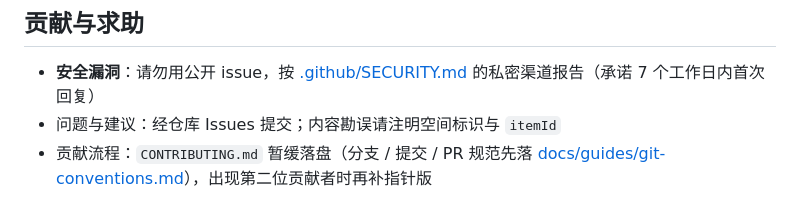
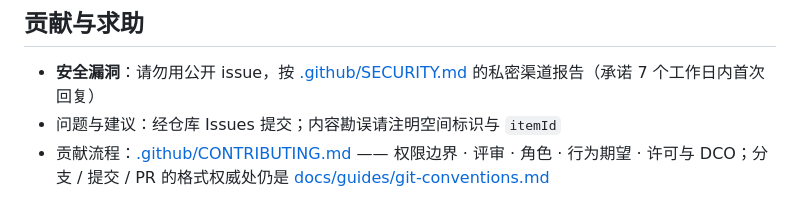
Before and after one commit to liberalluz/weltuhr-knowledge, a Markdown page: README.md, the part around the change. GitHub-like rendering.

```diff
--- a/README.md
+++ b/README.md
@@ -60,4 +60,4 @@ Copyright (c) 2026 liberal。本项目以 [Apache-2.0](LICENSE) 许可发布，
 
 - **安全漏洞**：请勿用公开 issue，按 [.github/SECURITY.md](.github/SECURITY.md) 的私密渠道报告（承诺 7 个工作日内首次回复）
 - 问题与建议：经仓库 Issues 提交；内容勘误请注明空间标识与 `itemId`
-- 贡献流程：`CONTRIBUTING.md` 暂缓落盘（分支 / 提交 / PR 规范先落 [docs/guides/git-conventions.md](docs/guides/git-conventions.md)），出现第二位贡献者时再补指针版
+- 贡献流程：[.github/CONTRIBUTING.md](.github/CONTRIBUTING.md) —— 权限边界 · 评审 · 角色 · 行为期望 · 许可与 DCO；分支 / 提交 / PR 的格式权威处仍是 [docs/guides/git-conventions.md](docs/guides/git-conventions.md)
```
Also changed, not shown: .github/CONTRIBUTING.md (added, +113 -0 lines).
